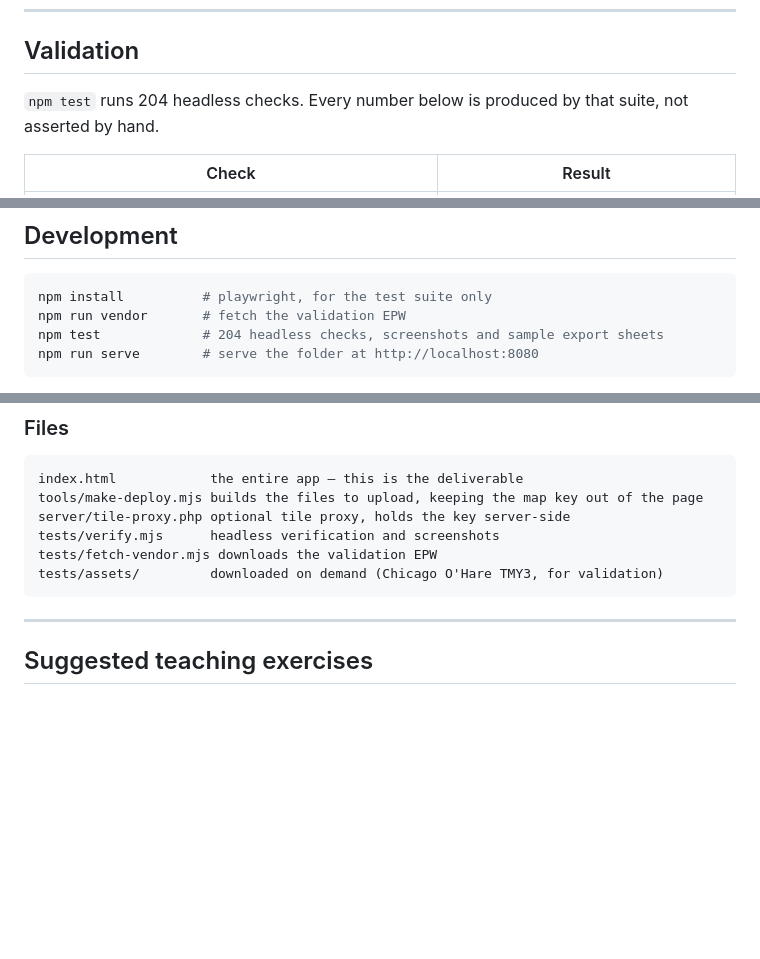
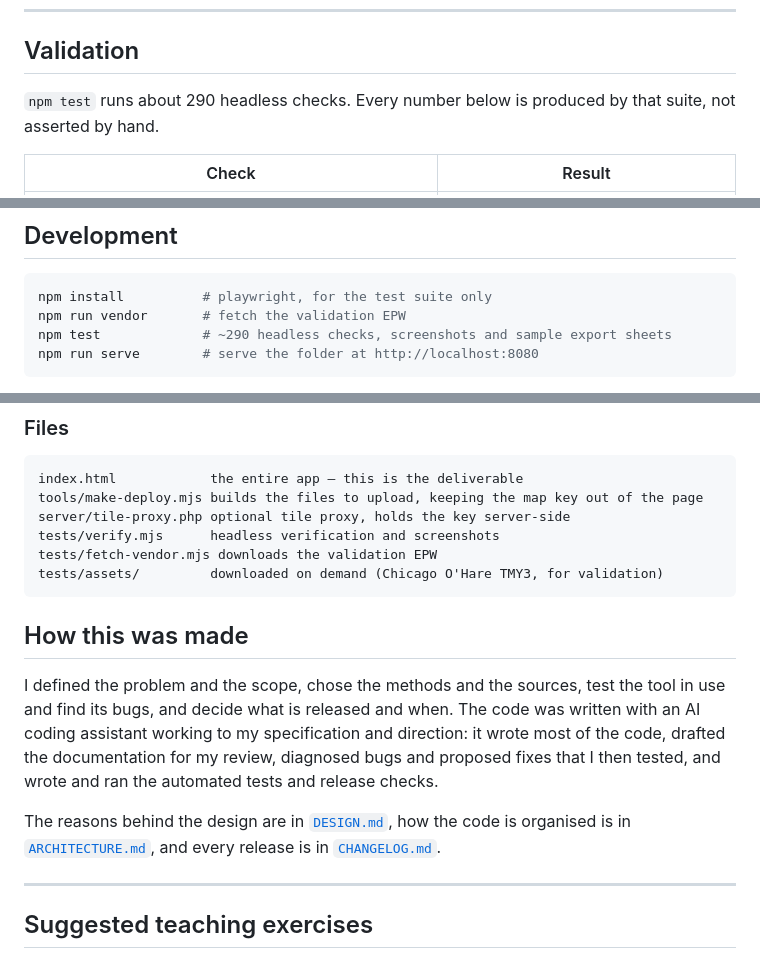
Before and after one commit to arch85-km/solar-lab, a Markdown page: README.md, 3 parts joined by grey strips. GitHub-like rendering; blank space fills up the shorter version.

````diff
--- a/README.md
+++ b/README.md
@@ -372,7 +372,7 @@ It is clearly labelled as synthetic; it is not real climate.
 
 ## Validation
 
-`npm test` runs 204 headless checks. Every number below is produced by that suite, not
+`npm test` runs about 290 headless checks. Every number below is produced by that suite, not
 asserted by hand.
 
 | Check | Result |
@@ -482,7 +482,7 @@ if those disagree with the `BUILD` constant, so they cannot drift apart.
 ```bash
 npm install          # playwright, for the test suite only
 npm run vendor       # fetch the validation EPW
-npm test             # 204 headless checks, screenshots and sample export sheets
+npm test             # ~290 headless checks, screenshots and sample export sheets
 npm run serve        # serve the folder at http://localhost:8080
 ```
 
@@ -504,6 +504,19 @@ tests/verify.mjs      headless verification and screenshots
 tests/fetch-vendor.mjs downloads the validation EPW
 tests/assets/         downloaded on demand (Chicago O'Hare TMY3, for validation)
 ```
+
+## How this was made
+
+I defined the problem and the scope, chose the methods and the sources, test
+the tool in use and find its bugs, and decide what is released and when. The
+code was written with an AI coding assistant working to my specification and
+direction: it wrote most of the code, drafted the documentation for my review,
+diagnosed bugs and proposed fixes that I then tested, and wrote and ran the
+automated tests and release checks.
+
+The reasons behind the design are in [`DESIGN.md`](DESIGN.md), how the code is
+organised is in [`ARCHITECTURE.md`](ARCHITECTURE.md), and every release is in
+[`CHANGELOG.md`](CHANGELOG.md).
 
 ---
 
````
Also changed, not shown: DESIGN.md (added, +165 -0 lines).
